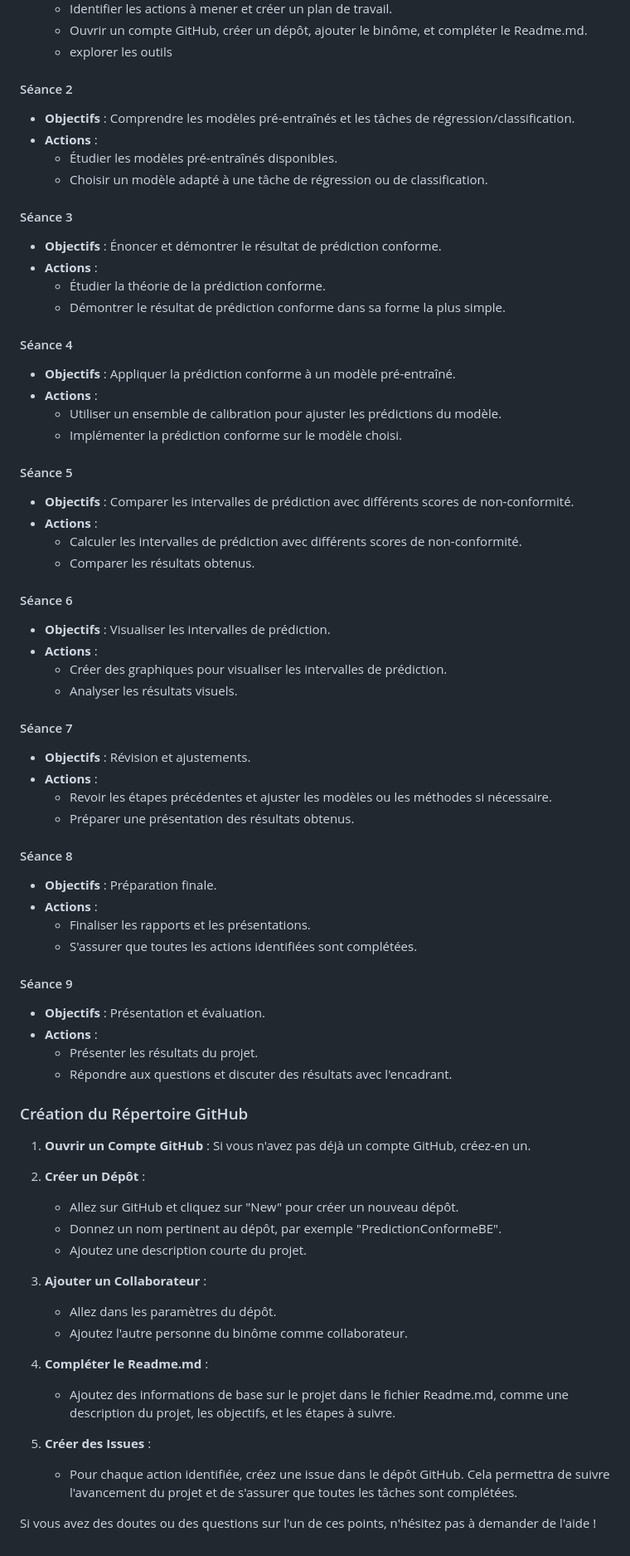
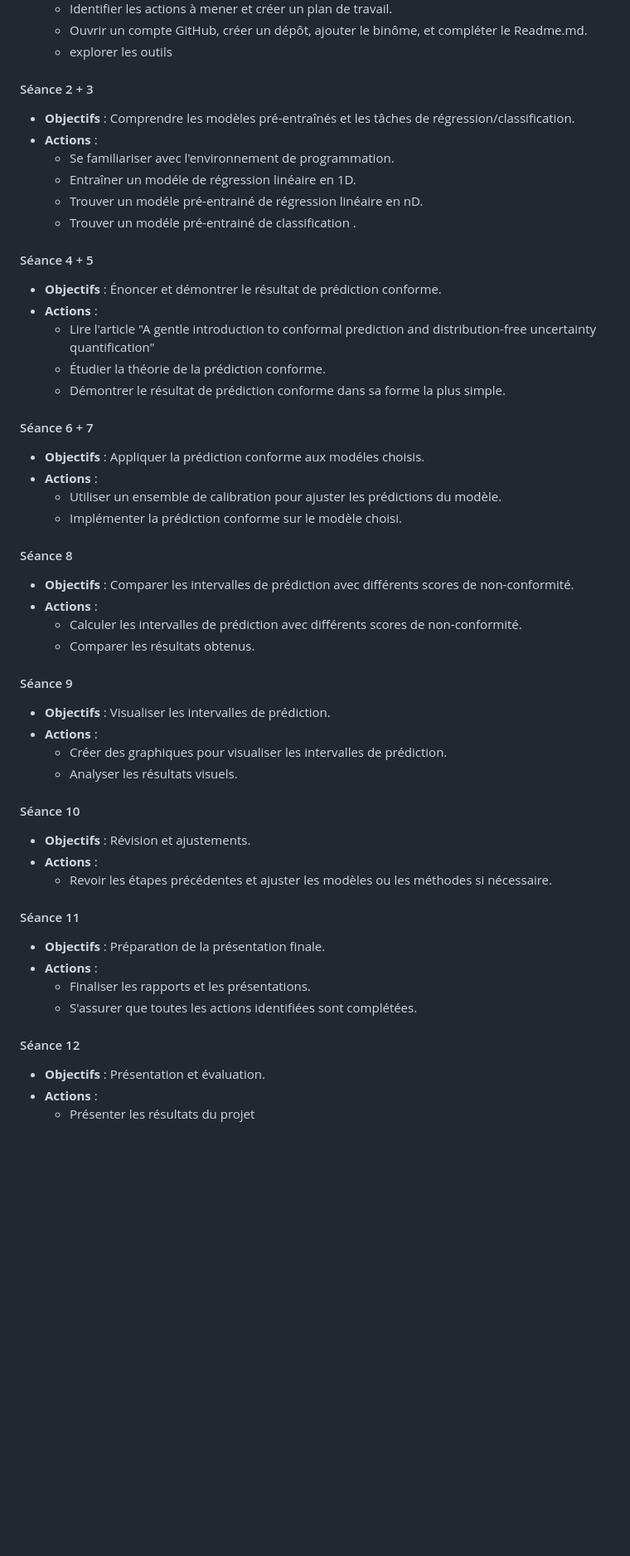
Before and after one commit to HAZAR00/PredictionConforme, a Markdown page: README.md, the part around the change. Shown at 83% size. GitHub-like rendering; blank space fills up the shorter version.

Commit message:
updating the lost version

```diff
--- a/README.md
+++ b/README.md
@@ -40,71 +40,51 @@ Projet academique en binome en prediction confrome visant à quantifier les l’
   - Ouvrir un compte GitHub, créer un dépôt, ajouter le binôme, et compléter le Readme.md.
   - explorer les outils
 
-#### Séance 2
+#### Séance 2 + 3
 - **Objectifs** : Comprendre les modèles pré-entraînés et les tâches de régression/classification.
 - **Actions** :
-  - Étudier les modèles pré-entraînés disponibles.
-  - Choisir un modèle adapté à une tâche de régression ou de classification.
+  - Se familiariser avec l'environnement de programmation.
+  - Entraîner un modéle de régression linéaire en 1D.
+  - Trouver un modéle pré-entrainé de régression linéaire en nD.
+  - Trouver un modéle pré-entrainé de classification .
 
-#### Séance 3
+#### Séance 4 + 5
 - **Objectifs** : Énoncer et démontrer le résultat de prédiction conforme.
 - **Actions** :
+  - Lire l'article "A gentle introduction to conformal prediction and distribution-free uncertainty quantification"
   - Étudier la théorie de la prédiction conforme.
   - Démontrer le résultat de prédiction conforme dans sa forme la plus simple.
 
-#### Séance 4
-- **Objectifs** : Appliquer la prédiction conforme à un modèle pré-entraîné.
+#### Séance 6 + 7
+- **Objectifs** : Appliquer la prédiction conforme aux modéles choisis.
 - **Actions** :
   - Utiliser un ensemble de calibration pour ajuster les prédictions du modèle.
   - Implémenter la prédiction conforme sur le modèle choisi.
 
-#### Séance 5
+#### Séance 8
 - **Objectifs** : Comparer les intervalles de prédiction avec différents scores de non-conformité.
 - **Actions** :
   - Calculer les intervalles de prédiction avec différents scores de non-conformité.
   - Comparer les résultats obtenus.
 
-#### Séance 6
+#### Séance 9
 - **Objectifs** : Visualiser les intervalles de prédiction.
 - **Actions** :
   - Créer des graphiques pour visualiser les intervalles de prédiction.
   - Analyser les résultats visuels.
 
-#### Séance 7
+#### Séance 10
 - **Objectifs** : Révision et ajustements.
 - **Actions** :
   - Revoir les étapes précédentes et ajuster les modèles ou les méthodes si nécessaire.
-  - Préparer une présentation des résultats obtenus.
 
-#### Séance 8
-- **Objectifs** : Préparation finale.
+#### Séance 11
+- **Objectifs** : Préparation  de la présentation finale.
 - **Actions** :
   - Finaliser les rapports et les présentations.
   - S'assurer que toutes les actions identifiées sont complétées.
 
-#### Séance 9
+#### Séance 12
 - **Objectifs** : Présentation et évaluation.
 - **Actions** :
-  - Présenter les résultats du projet.
-  - Répondre aux questions et discuter des résultats avec l'encadrant.
-
-### Création du Répertoire GitHub
-
-1. **Ouvrir un Compte GitHub** : Si vous n'avez pas déjà un compte GitHub, créez-en un.
-
-2. **Créer un Dépôt** :
-   - Allez sur GitHub et cliquez sur "New" pour créer un nouveau dépôt.
-   - Donnez un nom pertinent au dépôt, par exemple "PredictionConformeBE".
-   - Ajoutez une description courte du projet.
-
-3. **Ajouter un Collaborateur** :
-   - Allez dans les paramètres du dépôt.
-   - Ajoutez l'autre personne du binôme comme collaborateur.
-
-4. **Compléter le Readme.md** :
-   - Ajoutez des informations de base sur le projet dans le fichier Readme.md, comme une description du projet, les objectifs, et les étapes à suivre.
-
-5. **Créer des Issues** :
-   - Pour chaque action identifiée, créez une issue dans le dépôt GitHub. Cela permettra de suivre l'avancement du projet et de s'assurer que toutes les tâches sont complétées.
-
-Si vous avez des doutes ou des questions sur l'un de ces points, n'hésitez pas à demander de l'aide !
+  - Présenter les résultats du projet
```
